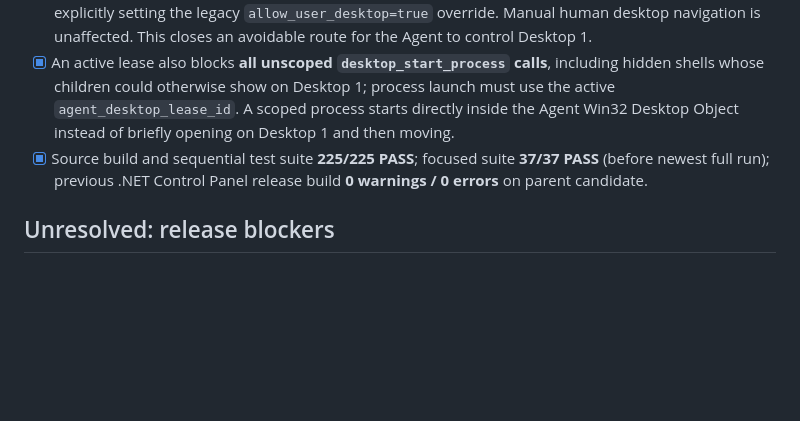
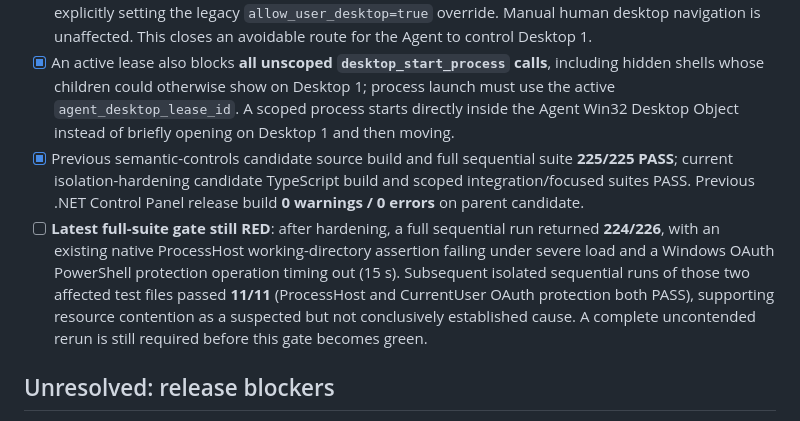
Before and after one commit to edmen12/deskmcp, a Markdown page: docs/agent-desktop-computer-use-release-gates.md, the part around the change. Drawn GitHub-style; blank space fills up the shorter version.

Commit message:
docs: track blocking full computer use verification

```diff
--- a/docs/agent-desktop-computer-use-release-gates.md
+++ b/docs/agent-desktop-computer-use-release-gates.md
@@ -11,7 +11,8 @@
 - [x] During the semantic-action probe, native current Windows desktop remained **Desktop 1** and foreground-invariant log count remained **8**, after the user's four known earlier manual desktop visits. The Agent didn't add new switch evidence during this probe.
 - [x] An active Agent Desktop lease now rejects **all unscoped user-desktop actions**, including requests explicitly setting the legacy `allow_user_desktop=true` override. Manual human desktop navigation is unaffected. This closes an avoidable route for the Agent to control Desktop 1.
 - [x] An active lease also blocks **all unscoped `desktop_start_process` calls**, including hidden shells whose children could otherwise show on Desktop 1; process launch must use the active `agent_desktop_lease_id`. A scoped process starts directly inside the Agent Win32 Desktop Object instead of briefly opening on Desktop 1 and then moving.
-- [x] Source build and sequential test suite **225/225 PASS**; focused suite **37/37 PASS** (before newest full run); previous .NET Control Panel release build **0 warnings / 0 errors** on parent candidate.
+- [x] Previous semantic-controls candidate source build and full sequential suite **225/225 PASS**; current isolation-hardening candidate TypeScript build and scoped integration/focused suites PASS. Previous .NET Control Panel release build **0 warnings / 0 errors** on parent candidate.
+- [ ] **Latest full-suite gate still RED**: after hardening, a full sequential run returned **224/226**, with an existing native ProcessHost working-directory assertion failing under severe load and a Windows OAuth PowerShell protection operation timing out (15 s). Subsequent isolated sequential runs of those two affected test files passed **11/11** (ProcessHost and CurrentUser OAuth protection both PASS), supporting resource contention as a suspected but not conclusively established cause. A complete uncontended rerun is still required before this gate becomes green.
 
 ## Unresolved: release blockers
 
```
